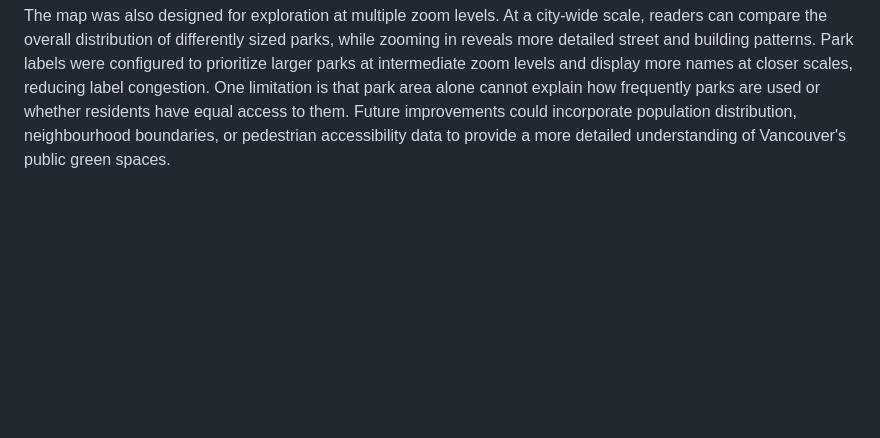
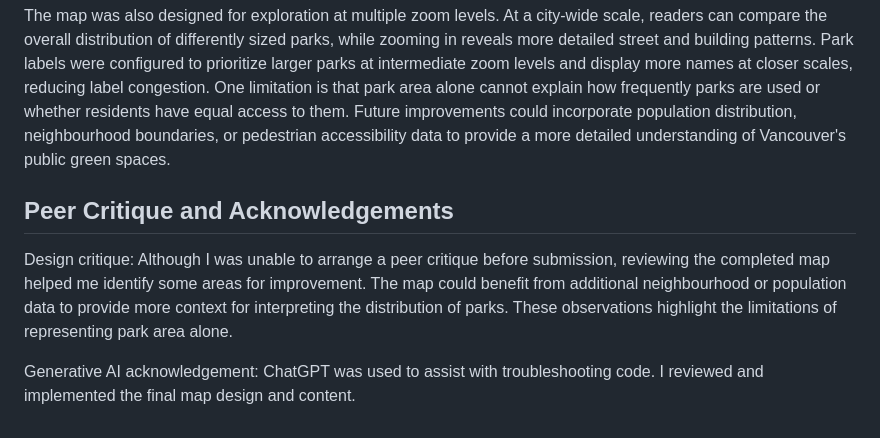
Before and after one commit to janicepcy/Exploratory-lab-1, a Markdown page: README.md, the part around the change. GitHub-like rendering; blank space fills up the shorter version.

```diff
--- a/README.md
+++ b/README.md
@@ -26,3 +26,9 @@ This map was designed for readers interested in exploring the distribution and s
 I modified the OpenFreeMap Positron basemap in Maputnik to provide geographic context without overwhelming the park polygons. Roads and buildings were retained in subdued colours to show how parks are situated within Vancouver's built environment, while waterways were styled in muted blue to emphasize the city's coastal geography. I also hid the original basemap park layer and selected land-use and land-cover layers to reduce unnecessary information and avoid confusing background features with the thematic data. These choices apply the cartographic principles of figure–ground contrast and selective omission. Rather than treating the basemap as a fixed background, I considered which features could help readers interpret the relationship between parks and their surrounding urban landscape.
 
 The map was also designed for exploration at multiple zoom levels. At a city-wide scale, readers can compare the overall distribution of differently sized parks, while zooming in reveals more detailed street and building patterns. Park labels were configured to prioritize larger parks at intermediate zoom levels and display more names at closer scales, reducing label congestion. One limitation is that park area alone cannot explain how frequently parks are used or whether residents have equal access to them. Future improvements could incorporate population distribution, neighbourhood boundaries, or pedestrian accessibility data to provide a more detailed understanding of Vancouver's public green spaces.
+
+## Peer Critique and Acknowledgements
+
+Design critique: Although I was unable to arrange a peer critique before submission, reviewing the completed map helped me identify some areas for improvement. The map could benefit from additional neighbourhood or population data to provide more context for interpreting the distribution of parks. These observations highlight the limitations of representing park area alone.
+
+Generative AI acknowledgement: ChatGPT was used to assist with troubleshooting code. I reviewed and implemented the final map design and content.
```
